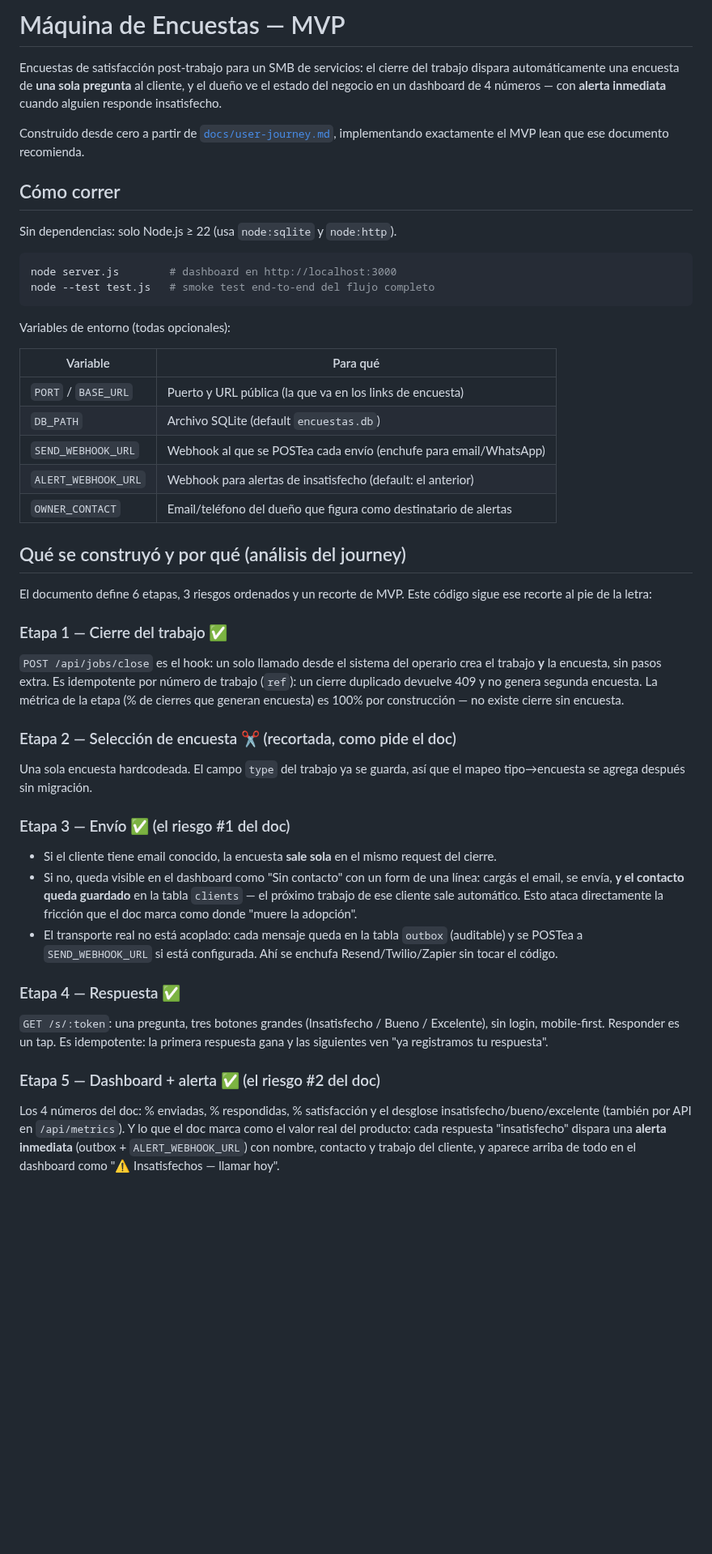
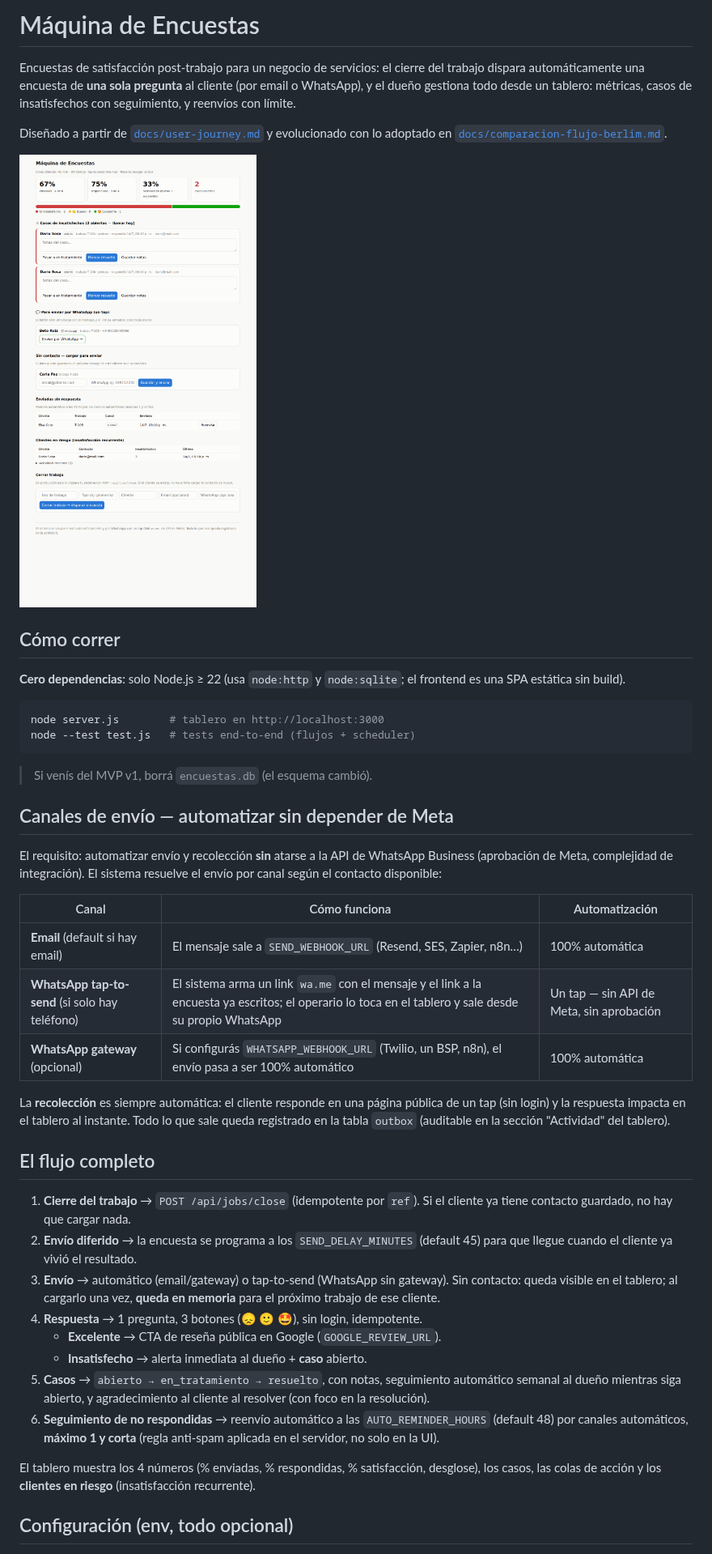
Before and after one commit to lucascbacasp/fondoestudio, a Markdown page: encuestas/README.md, the part around one of its changes. Shown at 81% size. Rendered like a GitHub page; pictures changed too: encuestas/docs/screenshot-tablero.png (added); blank space fills up the shorter version.

````diff
--- a/encuestas/README.md
+++ b/encuestas/README.md
@@ -1,70 +1,66 @@
-# Máquina de Encuestas — MVP
+# Máquina de Encuestas
 
-Encuestas de satisfacción post-trabajo para un SMB de servicios: el cierre del
-trabajo dispara automáticamente una encuesta de **una sola pregunta** al
-cliente, y el dueño ve el estado del negocio en un dashboard de 4 números —
-con **alerta inmediata** cuando alguien responde insatisfecho.
+Encuestas de satisfacción post-trabajo para un negocio de servicios: el cierre
+del trabajo dispara automáticamente una encuesta de **una sola pregunta** al
+cliente (por email o WhatsApp), y el dueño gestiona todo desde un tablero:
+métricas, casos de insatisfechos con seguimiento, y reenvíos con límite.
 
-Construido desde cero a partir de [`docs/user-journey.md`](docs/user-journey.md),
-implementando exactamente el MVP lean que ese documento recomienda.
+Diseñado a partir de [`docs/user-journey.md`](docs/user-journey.md) y evolucionado
+con lo adoptado en [`docs/comparacion-flujo-berlim.md`](docs/comparacion-flujo-berlim.md).
+
+![Tablero](docs/screenshot-tablero.png)
 
 ## Cómo correr
 
-Sin dependencias: solo Node.js ≥ 22 (usa `node:sqlite` y `node:http`).
+**Cero dependencias**: solo Node.js ≥ 22 (usa `node:http` y `node:sqlite`; el
+frontend es una SPA estática sin build).
 
 ```bash
-node server.js        # dashboard en http://localhost:3000
-node --test test.js   # smoke test end-to-end del flujo completo
+node server.js        # tablero en http://localhost:3000
+node --test test.js   # tests end-to-end (flujos + scheduler)
 ```
 
-Variables de entorno (todas opcionales):
+> Si venís del MVP v1, borrá `encuestas.db` (el esquema cambió).
 
-| Variable | Para qué |
-|---|---|
-| `PORT` / `BASE_URL` | Puerto y URL pública (la que va en los links de encuesta) |
-| `DB_PATH` | Archivo SQLite (default `encuestas.db`) |
-| `SEND_WEBHOOK_URL` | Webhook al que se POSTea cada envío (enchufe para email/WhatsApp) |
-| `ALERT_WEBHOOK_URL` | Webhook para alertas de insatisfecho (default: el anterior) |
-| `OWNER_CONTACT` | Email/teléfono del dueño que figura como destinatario de alertas |
+## Canales de envío — automatizar sin depender de Meta
 
-## Qué se construyó y por qué (análisis del journey)
+El requisito: automatizar envío y recolección **sin** atarse a la API de
+WhatsApp Business (aprobación de Meta, complejidad de integración). El sistema
+resuelve el envío por canal según el contacto disponible:
 
-El documento define 6 etapas, 3 riesgos ordenados y un recorte de MVP. Este
-código sigue ese recorte al pie de la letra:
+| Canal | Cómo funciona | Automatización |
+|---|---|---|
+| **Email** (default si hay email) | El mensaje sale a `SEND_WEBHOOK_URL` (Resend, SES, Zapier, n8n…) | 100% automática |
+| **WhatsApp tap-to-send** (si solo hay teléfono) | El sistema arma un link `wa.me` con el mensaje y el link a la encuesta ya escritos; el operario lo toca en el tablero y sale desde su propio WhatsApp | Un tap — sin API de Meta, sin aprobación |
+| **WhatsApp gateway** (opcional) | Si configurás `WHATSAPP_WEBHOOK_URL` (Twilio, un BSP, n8n), el envío pasa a ser 100% automático | 100% automática |
 
-### Etapa 1 — Cierre del trabajo ✅
-`POST /api/jobs/close` es el hook: un solo llamado desde el sistema del
-operario crea el trabajo **y** la encuesta, sin pasos extra. Es idempotente
-por número de trabajo (`ref`): un cierre duplicado devuelve 409 y no genera
-segunda encuesta. La métrica de la etapa (% de cierres que generan encuesta)
-es 100% por construcción — no existe cierre sin encuesta.
+La **recolección** es siempre automática: el cliente responde en una página
+pública de un tap (sin login) y la respuesta impacta en el tablero al instante.
+Todo lo que sale queda registrado en la tabla `outbox` (auditable en la
+sección "Actividad" del tablero).
 
-### Etapa 2 — Selección de encuesta ✂️ (recortada, como pide el doc)
-Una sola encuesta hardcodeada. El campo `type` del trabajo ya se guarda, así
-que el mapeo tipo→encuesta se agrega después sin migración.
+## El flujo completo
 
-### Etapa 3 — Envío ✅ (el riesgo #1 del doc)
-- Si el cliente tiene email conocido, la encuesta **sale sola** en el mismo
-  request del cierre.
-- Si no, queda visible en el dashboard como "Sin contacto" con un form de
-  una línea: cargás el email, se envía, **y el contacto queda guardado** en
-  la tabla `clients` — el próximo trabajo de ese cliente sale automático.
-  Esto ataca directamente la fricción que el doc marca como donde "muere la
-  adopción".
-- El transporte real no está acoplado: cada mensaje queda en la tabla
-  `outbox` (auditable) y se POSTea a `SEND_WEBHOOK_URL` si está configurada.
-  Ahí se enchufa Resend/Twilio/Zapier sin tocar el código.
+1. **Cierre del trabajo** → `POST /api/jobs/close` (idempotente por `ref`).
+   Si el cliente ya tiene contacto guardado, no hay que cargar nada.
+2. **Envío diferido** → la encuesta se programa a los `SEND_DELAY_MINUTES`
+   (default 45) para que llegue cuando el cliente ya vivió el resultado.
+3. **Envío** → automático (email/gateway) o tap-to-send (WhatsApp sin gateway).
+   Sin contacto: queda visible en el tablero; al cargarlo una vez, **queda en
+   memoria** para el próximo trabajo de ese cliente.
+4. **Respuesta** → 1 pregunta, 3 botones (😞 🙂 🤩), sin login, idempotente.
+   - **Excelente** → CTA de reseña pública en Google (`GOOGLE_REVIEW_URL`).
+   - **Insatisfecho** → alerta inmediata al dueño + **caso** abierto.
+5. **Casos** → `abierto → en_tratamiento → resuelto`, con notas, seguimiento
+   automático semanal al dueño mientras siga abierto, y agradecimiento al
+   cliente al resolver (con foco en la resolución).
+6. **Seguimiento de no respondidas** → reenvío automático a las
+   `AUTO_REMINDER_HOURS` (default 48) por canales automáticos, **máximo 1 y
+   corta** (regla anti-spam aplicada en el servidor, no solo en la UI).
 
-### Etapa 4 — Respuesta ✅
-`GET /s/:token`: una pregunta, tres botones grandes (Insatisfecho / Bueno /
-Excelente), sin login, mobile-first. Responder es un tap. Es idempotente: la
-primera respuesta gana y las siguientes ven "ya registramos tu respuesta".
+El tablero muestra los 4 números (% enviadas, % respondidas, % satisfacción,
+desglose), los casos, las colas de acción y los **clientes en riesgo**
+(insatisfacción recurrente).
 
-### Etapa 5 — Dashboard + alerta ✅ (el riesgo #2 del doc)
-Los 4 números del doc: % enviadas, % respondidas, % satisfacción y el
-desglose insatisfecho/bueno/excelente (también por API en `/api/metrics`).
-Y lo que el doc marca como el valor real del producto: cada respuesta
-"insatisfecho" dispara una **alerta inmediata** (outbox + `ALERT_WEBHOOK_URL`)
-con nombre, contacto y trabajo del cliente, y aparece arriba de todo en el
-dashboard como "⚠ Insatisfechos — llamar hoy".
+## Configuración (env, todo opcional)
 
````
Also changed, not shown: other parts of encuestas/README.md (+41 -33 lines), encuestas/docs/screenshot-encuesta.png (added), 8 other files.
